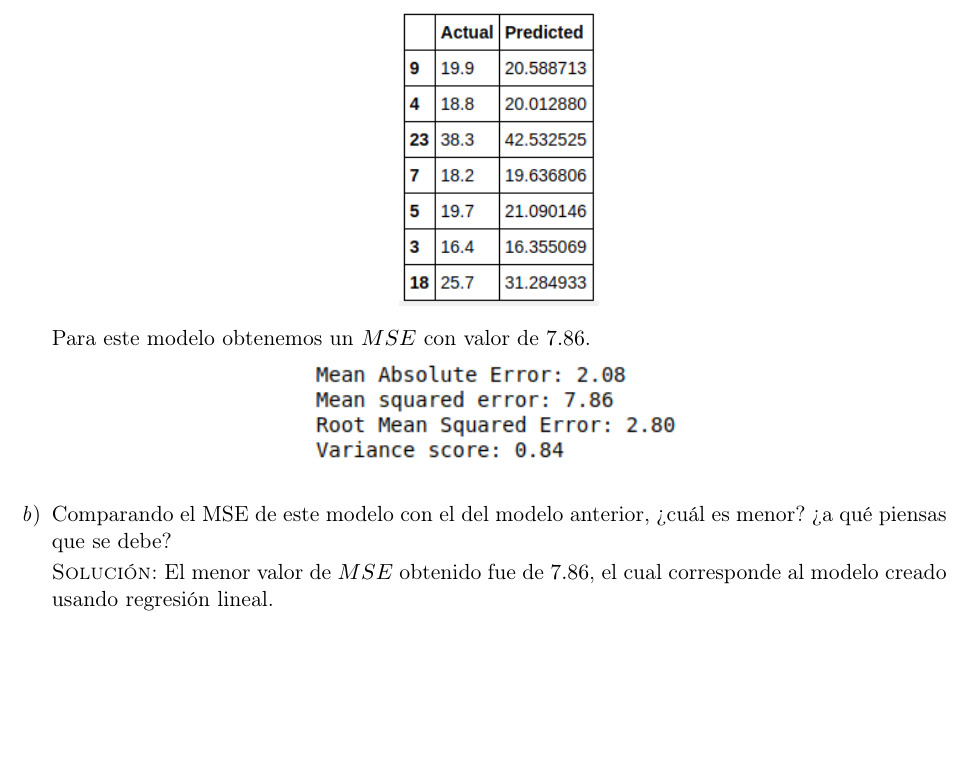
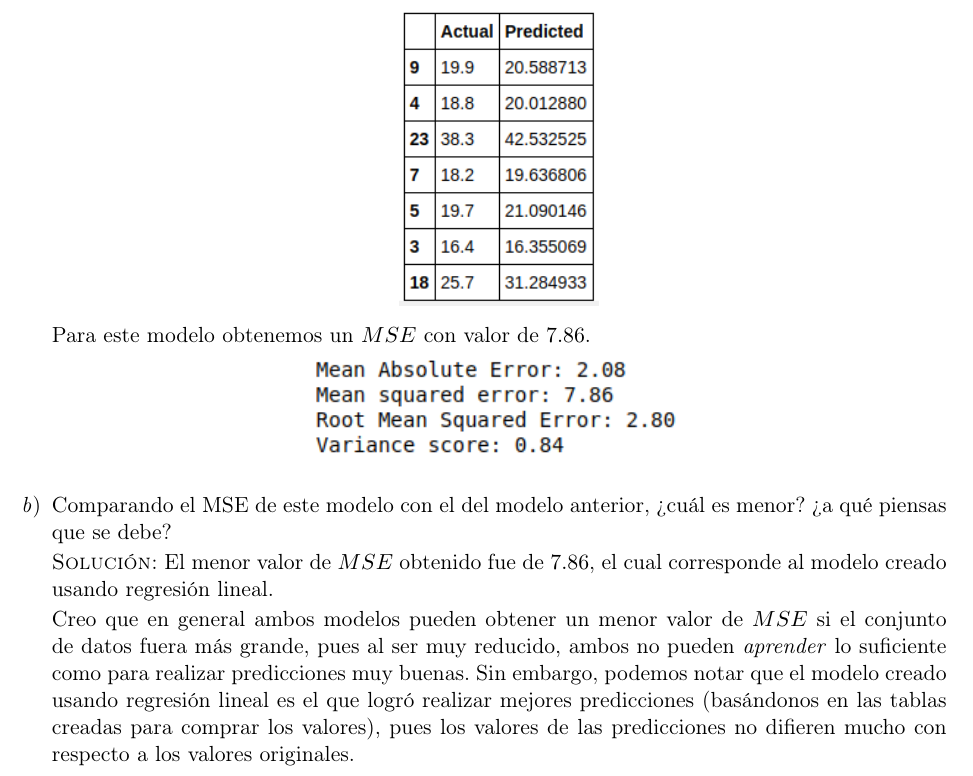
Before and after one commit to taniarubi/reconocimiento-de-patrones-y-aprendizaje-automatizado, a LaTeX problem sheet (tareas/tarea1/doc/tarea1.tex): part of page 8 of 8, cut so that both start at the same text, the shorter picture padded with empty space. Compiled offline with pdfLaTeX.

Commit message:
Tarea 1 terminada.

```diff
--- a/tareas/tarea1/doc/tarea1.tex
+++ b/tareas/tarea1/doc/tarea1.tex
@@ -451,6 +451,15 @@
 
         \textsc{Solución:} El menor valor de $MSE$ obtenido fue de $7.86$,
         el cual corresponde al modelo creado usando regresión lineal.
+
+        Creo que en general ambos modelos pueden obtener un menor valor de
+        $MSE$ si el conjunto de datos fuera más grande, pues al ser muy
+        reducido, ambos no pueden \textit{aprender} lo suficiente como
+        para realizar predicciones muy buenas. Sin embargo, podemos notar
+        que el modelo creado usando regresión lineal es el que logró realizar
+        mejores predicciones (basándonos en las tablas creadas para comprar
+        los valores), pues los valores de las predicciones no difieren mucho
+        con respecto a los valores originales.
     \end{enumerate}
 \end{enumerate}
 \end{document}
```
Also changed, not shown: tareas/tarea1/doc/tarea1.pdf, 5 other files.
